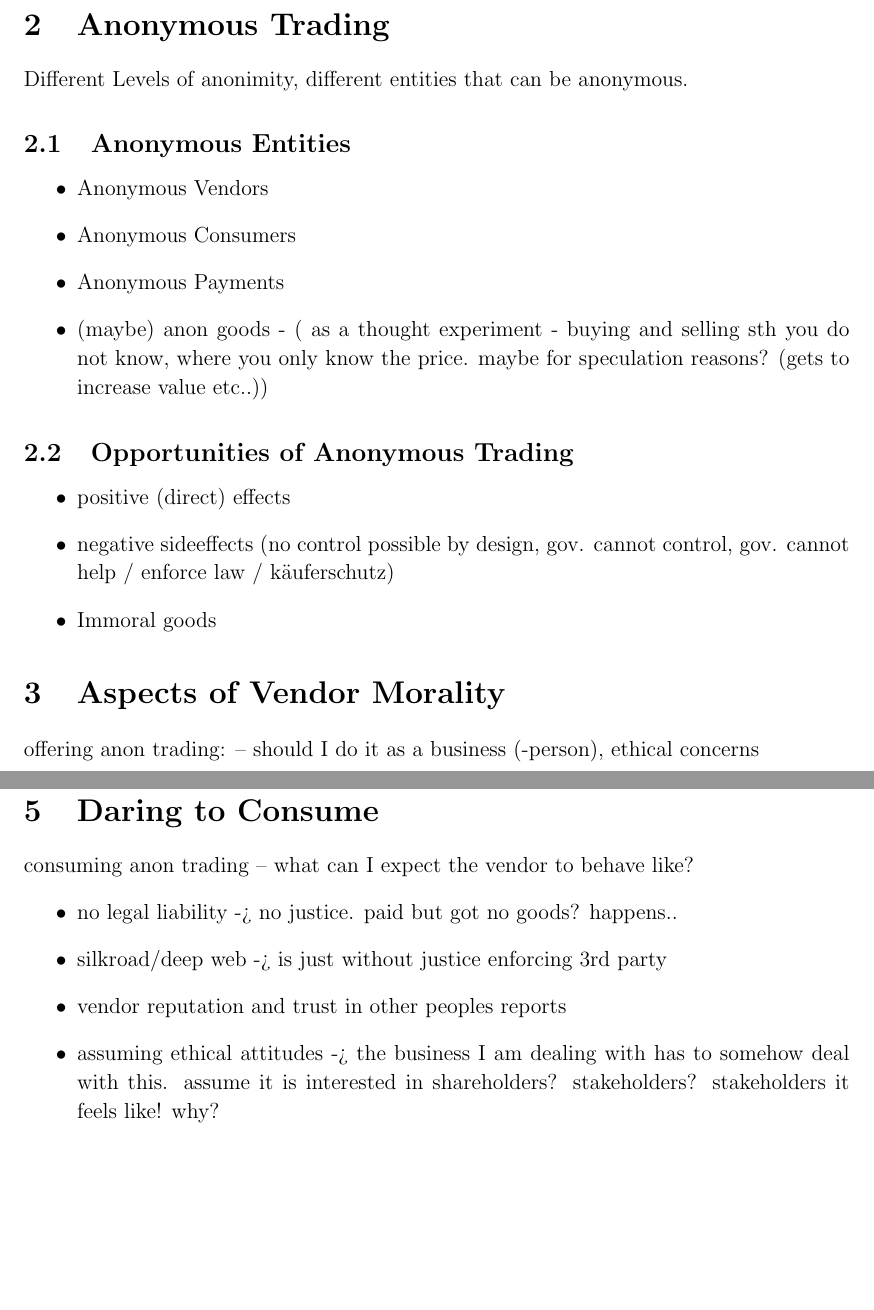
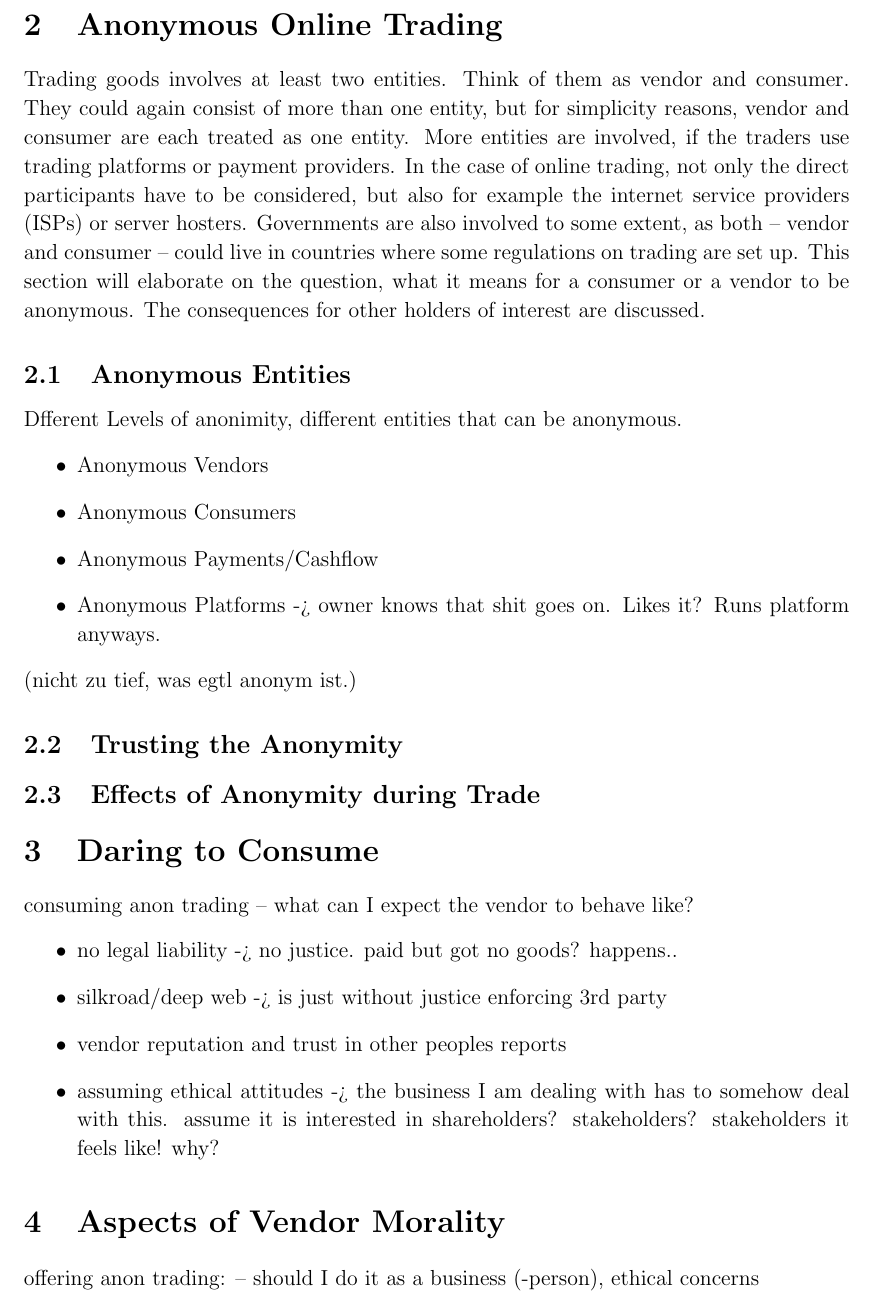
Before and after one commit to 0ortmann/ethics-seminar, a LaTeX paper (paper/paper.tex, which reads paper/sections/trading.tex): two parts of pages 2 and 3 of 3 before the commit and part of page 2 of 3 after it, the two joined at a grey line, cut so that both start at the same text, the shorter picture padded with empty space. Compiled offline with pdfLaTeX; an older LaTeX class or package is replaced by its successor.

Commit message:
intro trading

```diff
--- a/paper/sections/trading.tex
+++ b/paper/sections/trading.tex
@@ -1,20 +1,44 @@
-\section{Anonymous Trading}
+\section{Anonymous Online Trading}
 
-Different Levels of anonimity, different entities that can be anonymous.
+%- different kinds of anon. who can be anon, for whom is that interesting? for whom is that bad? enables what? crime, no state surveillence...
+
+Trading goods involves at least two entities. Think of them as vendor and consumer. They could again consist of more than one entity, but for simplicity reasons, vendor and consumer are each treated as one entity. More entities are involved, if the traders use trading platforms or payment providers. In the case of online trading, not only the direct participants have to be considered, but also for example the internet service providers (ISPs) or server hosters. Governments are also involved to some extent, as both -- vendor and consumer -- could live in countries where some regulations on trading are set up.
+This section will elaborate on the question, what it means for a consumer or a vendor to be anonymous. The consequences for other holders of interest are discussed.
 
 \subsection{Anonymous Entities}
 
+Dfferent Levels of anonimity, different entities that can be anonymous.
 \begin{itemize}
     \item Anonymous Vendors
     \item Anonymous Consumers
-    \item Anonymous Payments
-    \item (maybe) anon goods - ( as a thought experiment - buying and selling sth you do not know, where you only know the price. maybe for speculation reasons? (gets to increase value etc..))
+    \item Anonymous Payments/Cashflow
+    \item Anonymous Platforms -> owner knows that shit goes on. Likes it? Runs platform anyways.
 \end{itemize}
+(nicht zu tief, was egtl anonym ist.)
 
-\subsection{Opportunities of Anonymous Trading}
+\subsection{Trusting the Anonymity}
 
-\begin{itemize}
-    \item positive (direct) effects
-    \item negative sideeffects (no control possible by design, gov. cannot control, gov. cannot help / enforce law / käuferschutz)
-    \item Immoral goods
-\end{itemize}
+% There exist many different levels of anonymity. Many "weak spots" in the communication infrastructure pipe.
+
+% Es ist schwer anonymität zu schaffen / sogar zu gewährleisten.
+% Meine def von anonymität: es ist mir "considerable effort" nicht möglich die identität der teilnehmer festzustellen. oder man nutzt halt einen öffentlichen inet zugang und gefälschte adressen um die ware zu erhalten.
+% schwierigkeiten beim good exchange in beiden welten:
+%leak von anonymität bei
+    %- geldtransfer
+    %- warentransfer
+
+% (Anon ist nun also irgendwie möglich. darauf aufbauend:)
+
+\subsection{Effects of Anonymity during Trade}
+% Warum könnte das schlecht sein? Aus wessen sicht?
+
+%Anonymität als driver für Kriminalität, weil strafverfolgung nicht zu befürchten ist.
+%-> ganz andere handels ziele
+% Regulierung ist auch schutz. der fällt nun auch weg. könnte das trotzdem reguliert sein?
+
+%Warum könnte das gut sein, aus wessen sicht?
+% Anonymität als driver für vielfältigkeit. Diversity is nice to have. anonymity enables diversity. accountability disables it! paper cite
+% sicherheit der trader vor einander und vor driteen: man braucht keine angst haben, (körperlich) abgezogen zu werden bei irgendwelchen shady deals. sicherheit vor strafverfolgung.
+% vorteile der anonymität an sich: zb peinliche waren (nicht unbedingt illegale waren!), erotik
+
+% allgemein, beide sichten betreffend: ganz andere waren werden ausgetauscht - gov findet das doof, alle anderen voll gut. silkroad examples
```
Also changed, not shown: paper/paper.tex (+1 -1 lines).
